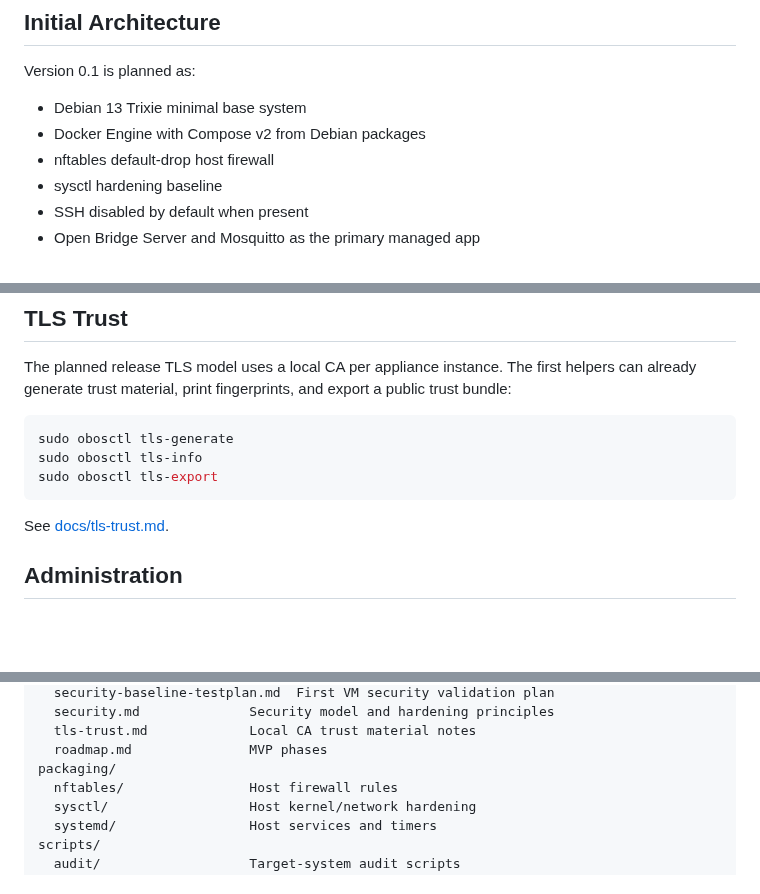
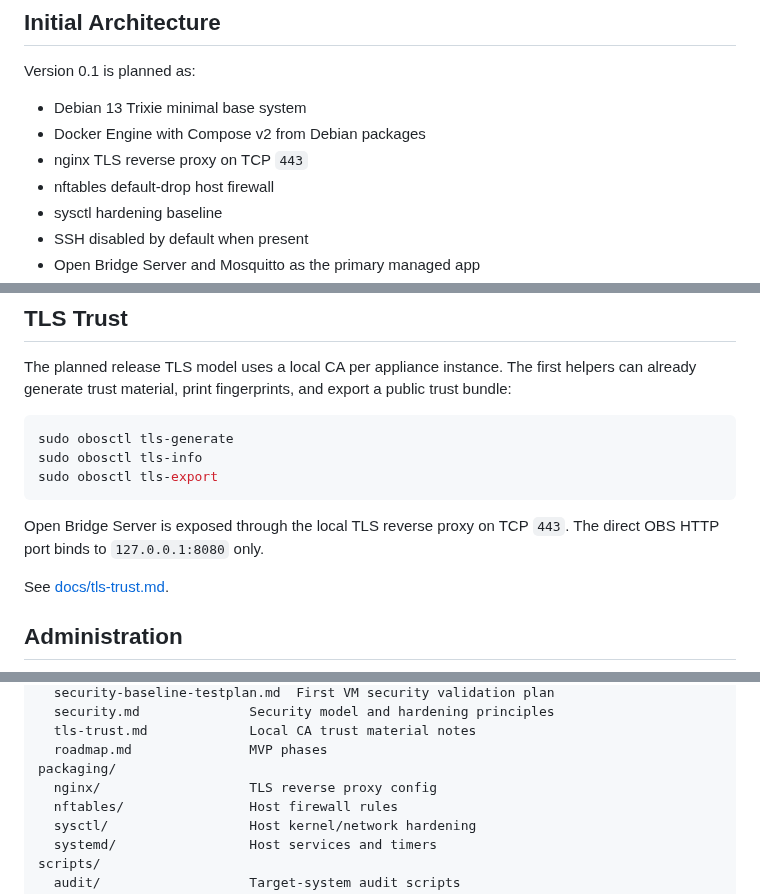
Before and after one commit to abeggled/openbridgeos, a Markdown page: README.md, 3 parts joined by grey strips. Drawn GitHub-style; blank space fills up the shorter version.

Commit message:
Document nginx HTTPS baseline in README

````diff
--- a/README.md
+++ b/README.md
@@ -32,6 +32,7 @@ Version 0.1 is planned as:
 
 - Debian 13 Trixie minimal base system
 - Docker Engine with Compose v2 from Debian packages
+- nginx TLS reverse proxy on TCP `443`
 - nftables default-drop host firewall
 - sysctl hardening baseline
 - SSH disabled by default when present
@@ -82,6 +83,9 @@ sudo obosctl tls-info
 sudo obosctl tls-export
 ```
 
+Open Bridge Server is exposed through the local TLS reverse proxy on TCP `443`.
+The direct OBS HTTP port binds to `127.0.0.1:8080` only.
+
 See [docs/tls-trust.md](docs/tls-trust.md).
 
 ## Administration
@@ -113,6 +117,7 @@ docs/
   tls-trust.md             Local CA trust material notes
   roadmap.md               MVP phases
 packaging/
+  nginx/                   TLS reverse proxy config
   nftables/                Host firewall rules
   sysctl/                  Host kernel/network hardening
   systemd/                 Host services and timers
````
